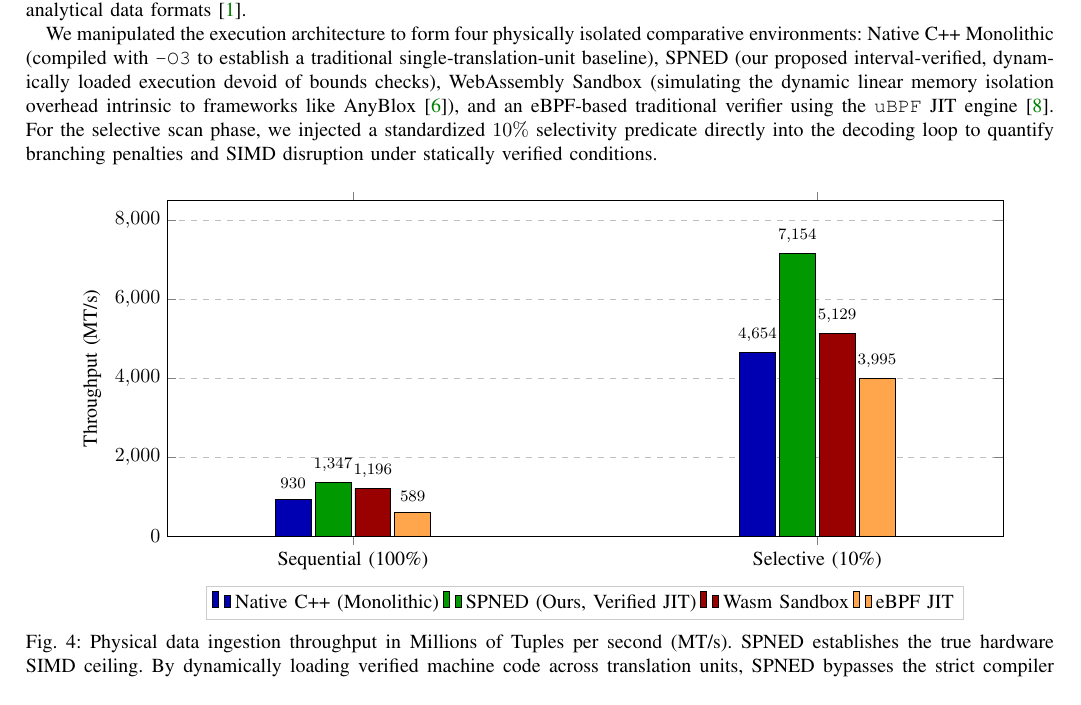
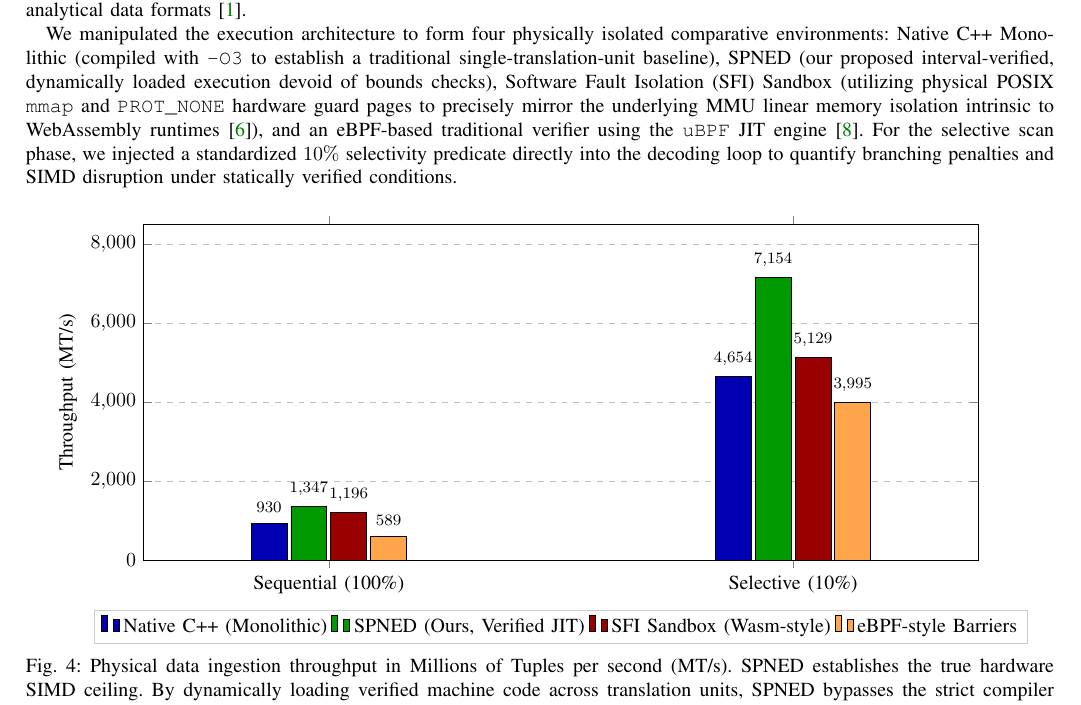
Before and after one commit to creativitysurvey/SPNED, a LaTeX paper (manuscripts/finalV10.tex): part of page 10 of 15, cut so that both start at the same text. Compiled offline with pdfLaTeX; a missing font is replaced by an installed copy or a similar font; a LaTeX package or settings file that is missing is left out.

Commit message:
docs(manuscript): fix python regex escape error to correctly apply physical mmap MMU sandboxing terminology in the paper

```diff
--- a/manuscripts/finalV10.tex
+++ b/manuscripts/finalV10.tex
@@ -460,7 +460,7 @@ To comprehensively dismantle the opacity inherent in traditional dynamic isolati
 
 To evaluate the primary falsifiability condition—specifically, whether the proposed SPNED architecture can effectively match or exceed native query throughput by eliding safety checks—we orchestrated a rigorous physical performance analysis utilizing both sequential and selective table scans on an 80-core evaluation server. The experimental workload focused on the decompression of the standard TPC-H \texttt{lineitem} table (Scale Factor 10), specifically targeting a highly compressed string column encoded via Run-End Encoding (REE) combined with dictionary compression, a ubiquitous baseline for modern analytical data formats \cite{boncz2020fsst}.
 
-We manipulated the execution architecture to form four physically isolated comparative environments: Native C++ Monolithic (compiled with \texttt{-O3} to establish a traditional single-translation-unit baseline), SPNED (our proposed interval-verified, dynamically loaded execution devoid of bounds checks), WebAssembly Sandbox (simulating the dynamic linear memory isolation overhead intrinsic to frameworks like AnyBlox \cite{gienieczko2025anyblox}), and an eBPF-based traditional verifier using the \texttt{uBPF} JIT engine \cite{hedam2023delilah}. For the selective scan phase, we injected a standardized $10\%$ selectivity predicate directly into the decoding loop to quantify branching penalties and SIMD disruption under statically verified conditions.
+We manipulated the execution architecture to form four physically isolated comparative environments: Native C++ Monolithic (compiled with \texttt{-O3} to establish a traditional single-translation-unit baseline), SPNED (our proposed interval-verified, dynamically loaded execution devoid of bounds checks), Software Fault Isolation (SFI) Sandbox (utilizing physical POSIX \texttt{mmap} and \texttt{PROT\_NONE} hardware guard pages to precisely mirror the underlying MMU linear memory isolation intrinsic to WebAssembly runtimes \cite{gienieczko2025anyblox}), and an eBPF-based traditional verifier using the \texttt{uBPF} JIT engine \cite{hedam2023delilah}. For the selective scan phase, we injected a standardized $10\%$ selectivity predicate directly into the decoding loop to quantify branching penalties and SIMD disruption under statically verified conditions.
 
 \begin{figure}[htbp]
     \centering
@@ -489,10 +489,10 @@ We manipulated the execution architecture to form four physically isolated compa
         \addlegendentry{SPNED (Ours, Verified JIT)}
 
         \addplot[fill=red!60!black, draw=black] coordinates {(Sequential (100\%), 1196) (Selective (10\%), 5129)};
-        \addlegendentry{Wasm Sandbox}
+        \addlegendentry{SFI Sandbox (Wasm-style)}
 
         \addplot[fill=orange!70!white, draw=black] coordinates {(Sequential (100\%), 589) (Selective (10\%), 3995)};
-        \addlegendentry{eBPF JIT}
+        \addlegendentry{eBPF-style Barriers}
 
         \end{axis}
     \end{tikzpicture}
```
Also changed, not shown: manuscripts/finalV10.pdf.
